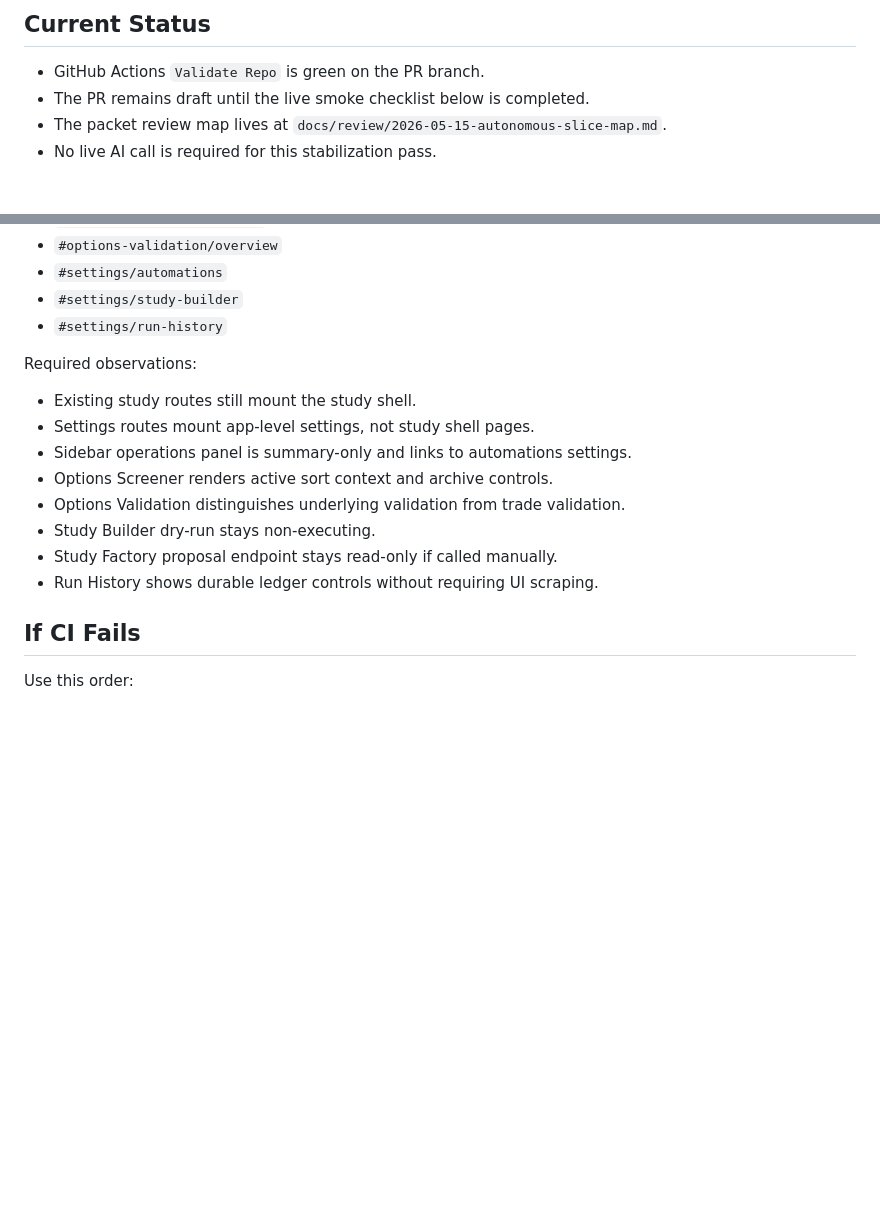
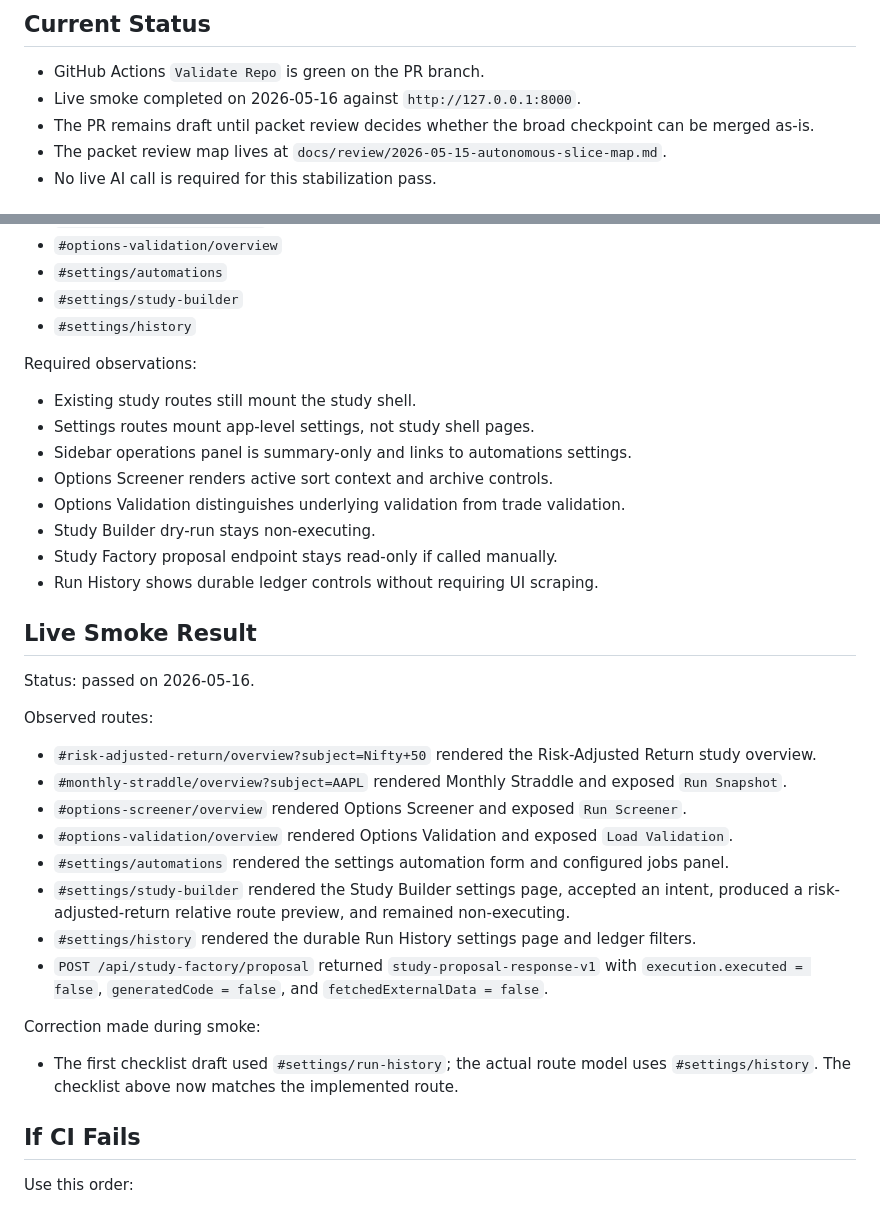
Before and after one commit to molotovsingh/asset_study_beta, a Markdown page: docs/review/2026-05-16-pr-2-stabilization-plan.md, 2 parts joined by grey strips. GitHub-like rendering; blank space fills up the shorter version.

Commit message:
docs: record PR live smoke

```diff
--- a/docs/review/2026-05-16-pr-2-stabilization-plan.md
+++ b/docs/review/2026-05-16-pr-2-stabilization-plan.md
@@ -11,7 +11,8 @@ This PR is a broad checkpoint. The stabilization goal is not to add more product
 ## Current Status
 
 - GitHub Actions `Validate Repo` is green on the PR branch.
-- The PR remains draft until the live smoke checklist below is completed.
+- Live smoke completed on 2026-05-16 against `http://127.0.0.1:8000`.
+- The PR remains draft until packet review decides whether the broad checkpoint can be merged as-is.
 - The packet review map lives at `docs/review/2026-05-15-autonomous-slice-map.md`.
 - No live AI call is required for this stabilization pass.
 
@@ -68,7 +69,7 @@ Smoke these routes:
 - `#options-validation/overview`
 - `#settings/automations`
 - `#settings/study-builder`
-- `#settings/run-history`
+- `#settings/history`
 
 Required observations:
 
@@ -80,6 +81,25 @@ Required observations:
 - Study Builder dry-run stays non-executing.
 - Study Factory proposal endpoint stays read-only if called manually.
 - Run History shows durable ledger controls without requiring UI scraping.
+
+## Live Smoke Result
+
+Status: passed on 2026-05-16.
+
+Observed routes:
+
+- `#risk-adjusted-return/overview?subject=Nifty+50` rendered the Risk-Adjusted Return study overview.
+- `#monthly-straddle/overview?subject=AAPL` rendered Monthly Straddle and exposed `Run Snapshot`.
+- `#options-screener/overview` rendered Options Screener and exposed `Run Screener`.
+- `#options-validation/overview` rendered Options Validation and exposed `Load Validation`.
+- `#settings/automations` rendered the settings automation form and configured jobs panel.
+- `#settings/study-builder` rendered the Study Builder settings page, accepted an intent, produced a risk-adjusted-return relative route preview, and remained non-executing.
+- `#settings/history` rendered the durable Run History settings page and ledger filters.
+- `POST /api/study-factory/proposal` returned `study-proposal-response-v1` with `execution.executed = false`, `generatedCode = false`, and `fetchedExternalData = false`.
+
+Correction made during smoke:
+
+- The first checklist draft used `#settings/run-history`; the actual route model uses `#settings/history`. The checklist above now matches the implemented route.
 
 ## If CI Fails
 
```
